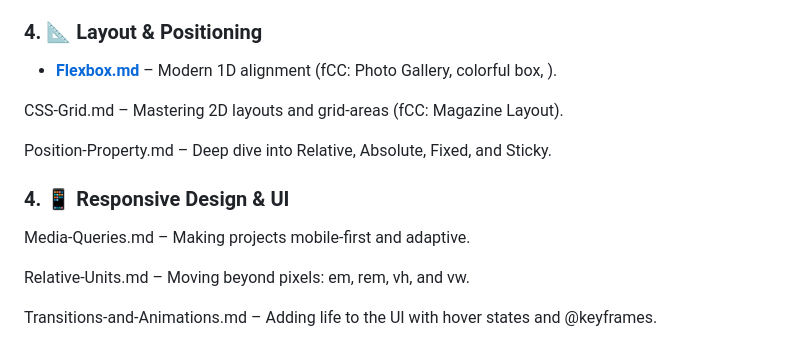
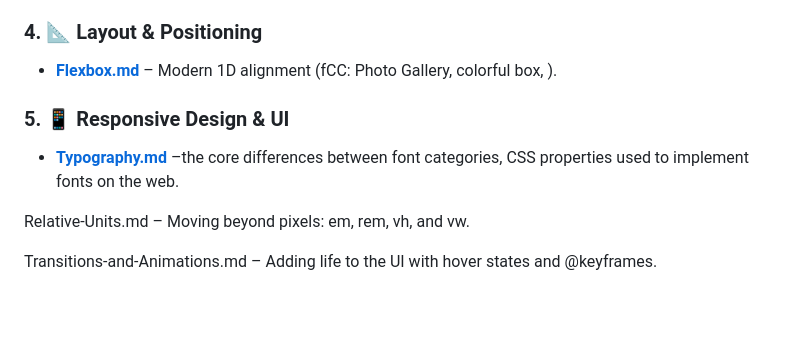
Before and after one commit to Remsha-Yaseen/CSS-Theory-And-Projects, a Markdown page: Documentation/README.md, the part around the change. Drawn GitHub-style; blank space fills up the shorter version.

```diff
--- a/Documentation/README.md
+++ b/Documentation/README.md
@@ -37,12 +37,12 @@ This folder contains the theoretical foundation of my styling journey. While HTM
 ### 4. 📐 Layout & Positioning
 * **[Flexbox.md](./Flexbox.md)** – Modern 1D alignment (fCC: Photo Gallery, colorful box, ).
 
-CSS-Grid.md – Mastering 2D layouts and grid-areas (fCC: Magazine Layout).
 
-Position-Property.md – Deep dive into Relative, Absolute, Fixed, and Sticky.
 
-### 4. 📱 Responsive Design & UI
-Media-Queries.md – Making projects mobile-first and adaptive.
+### 5. 📱 Responsive Design & UI
+
+
+* **[Typography.md](./Typography.md)** –the core differences between font categories, CSS properties used to implement fonts on the web.
 
 Relative-Units.md – Moving beyond pixels: em, rem, vh, and vw.
 
```
